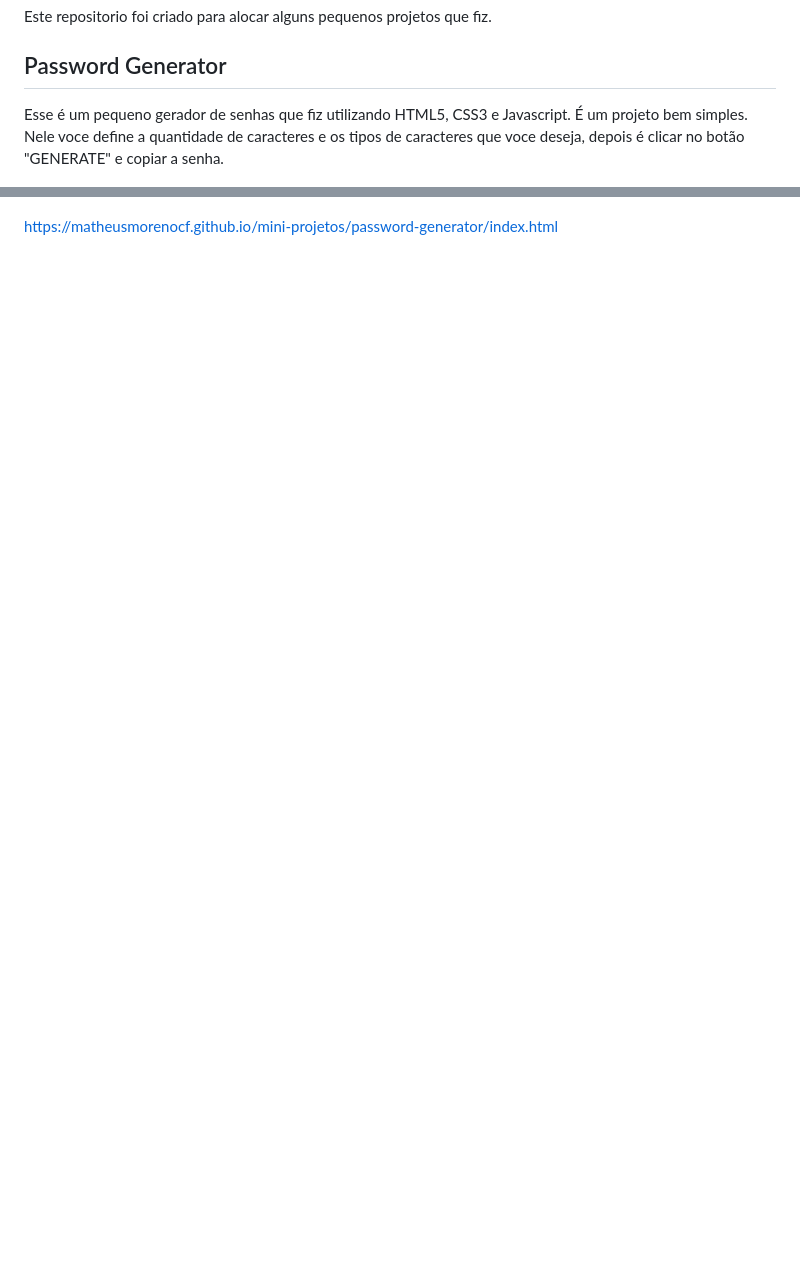
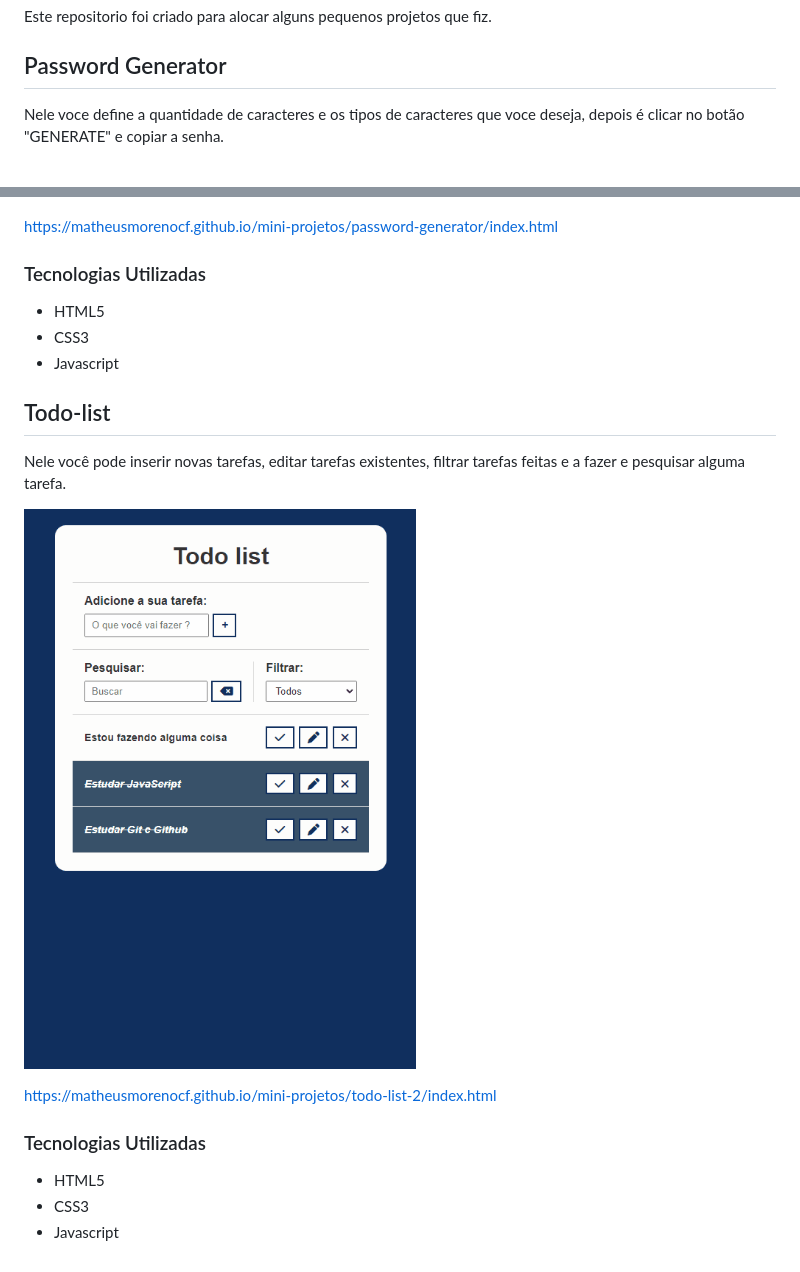
Before and after one commit to matheusmorenocf/mini-projetos, a Markdown page: README.md, 2 parts joined by grey strips. GitHub-like rendering; pictures changed too: assets/todo-list.gif (added); blank space fills up the shorter version.

```diff
--- a/README.md
+++ b/README.md
@@ -8,9 +8,26 @@ Este repositorio foi criado para alocar alguns pequenos projetos que fiz.
 
 ## Password Generator
 
-Esse é um pequeno gerador de senhas que fiz utilizando HTML5, CSS3 e Javascript.
-É um projeto bem simples. Nele voce define a quantidade de caracteres e os tipos de caracteres que voce deseja, depois é clicar no botão "GENERATE" e copiar a senha.
+Nele voce define a quantidade de caracteres e os tipos de caracteres que voce deseja, depois é clicar no botão "GENERATE" e copiar a senha.
 
 ![Password Generator](https://github.com/matheusmorenocf/mini-projetos/blob/main/assets/password-generador.gif)
 
 https://matheusmorenocf.github.io/mini-projetos/password-generator/index.html
+
+### Tecnologias Utilizadas
+- HTML5
+- CSS3
+- Javascript
+
+## Todo-list
+
+Nele você pode inserir novas tarefas, editar tarefas existentes, filtrar tarefas feitas e a fazer e pesquisar alguma tarefa.
+
+![Password Generator](https://github.com/matheusmorenocf/mini-projetos/blob/main/assets/todo-list.gif)
+
+https://matheusmorenocf.github.io/mini-projetos/todo-list-2/index.html
+
+### Tecnologias Utilizadas
+- HTML5
+- CSS3
+- Javascript
```
Also changed, not shown: 1 other file.
